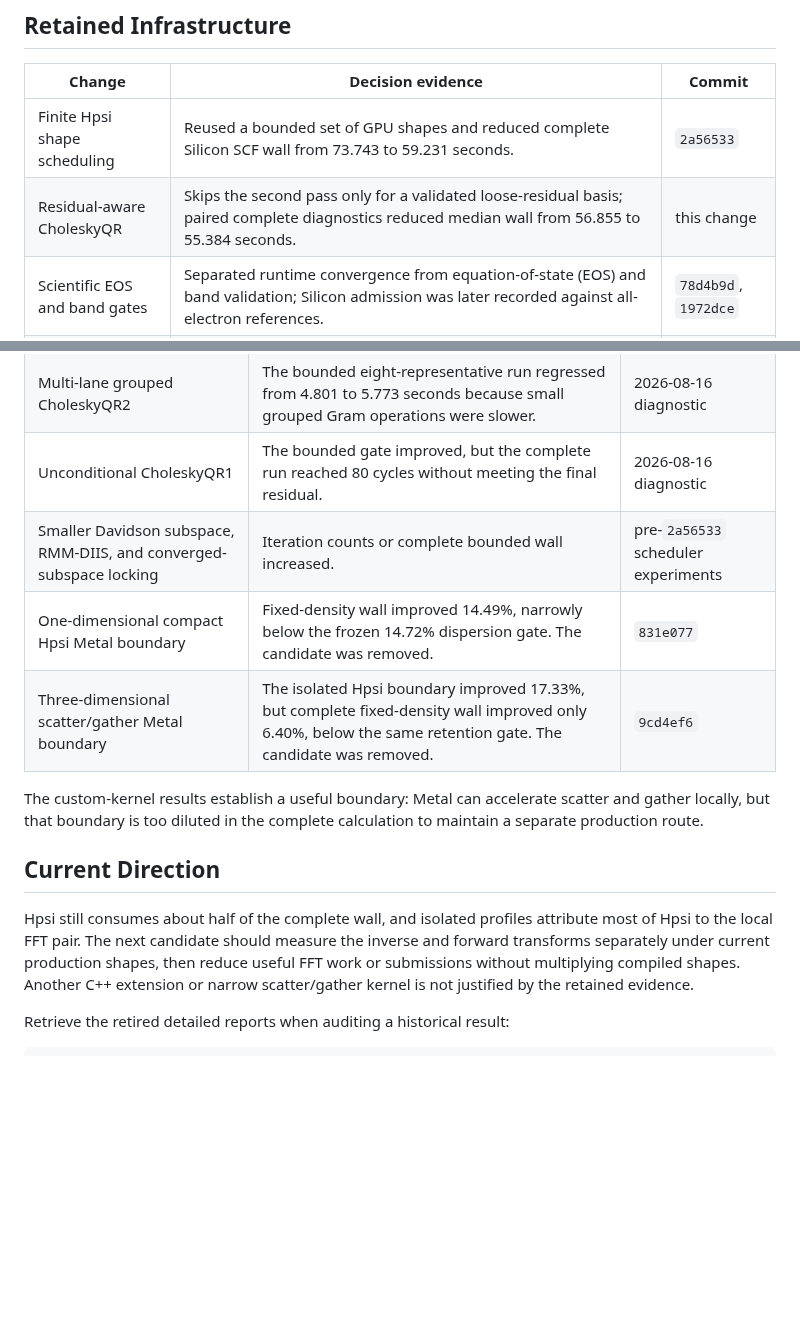
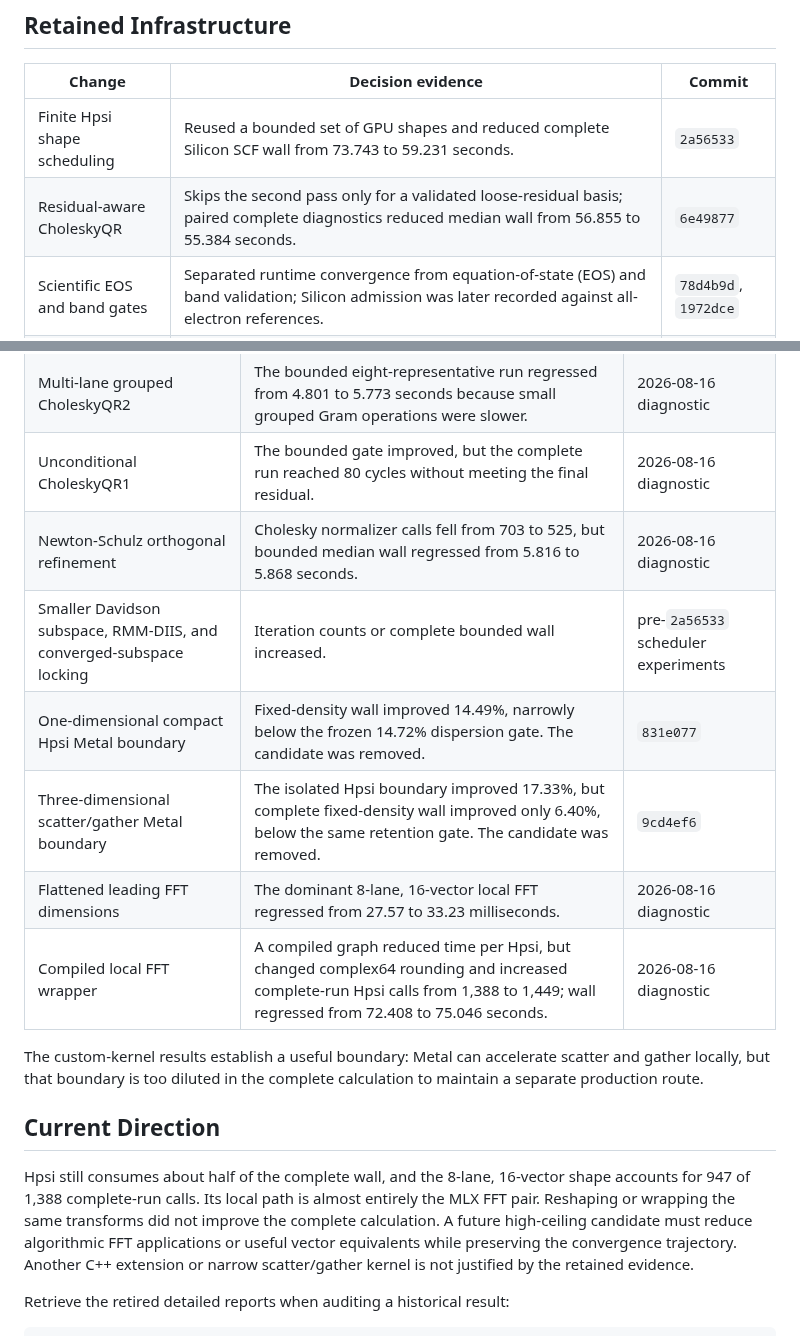
Before and after one commit to appautomaton/mlx-atomistic, a Markdown page: docs/benchmarks/dft-performance-decisions-m5max.md, 2 parts joined by grey strips. Drawn GitHub-style; blank space fills up the shorter version.

Commit message:
Record DFT optimization boundaries

```diff
--- a/docs/benchmarks/dft-performance-decisions-m5max.md
+++ b/docs/benchmarks/dft-performance-decisions-m5max.md
@@ -62,7 +62,7 @@ large enough to justify a new runtime route.
 | Change | Decision evidence | Commit |
 | --- | --- | --- |
 | Finite Hpsi shape scheduling | Reused a bounded set of GPU shapes and reduced complete Silicon SCF wall from 73.743 to 59.231 seconds. | `2a56533` |
-| Residual-aware CholeskyQR | Skips the second pass only for a validated loose-residual basis; paired complete diagnostics reduced median wall from 56.855 to 55.384 seconds. | this change |
+| Residual-aware CholeskyQR | Skips the second pass only for a validated loose-residual basis; paired complete diagnostics reduced median wall from 56.855 to 55.384 seconds. | `6e49877` |
 | Scientific EOS and band gates | Separated runtime convergence from equation-of-state (EOS) and band validation; Silicon admission was later recorded against all-electron references. | `78d4b9d`, `1972dce` |
 | Hpsi stage profiler | Separates local FFT, compact scatter/gather, kinetic, and Goedecker-Teter-Hutter (GTH) pseudopotential work using stable captured inputs. Profiles are diagnostic rather than production timings. | `9cd4ef6` |
 
@@ -80,9 +80,12 @@ inverse and forward FFTs as 95.17% of the complete local-FFT median.
 | Predictive Gram admission and ragged projected solves | Bounded timings regressed or introduced extra Hpsi work. | pre-`2a56533` scheduler experiments |
 | Multi-lane grouped CholeskyQR2 | The bounded eight-representative run regressed from 4.801 to 5.773 seconds because small grouped Gram operations were slower. | 2026-08-16 diagnostic |
 | Unconditional CholeskyQR1 | The bounded gate improved, but the complete run reached 80 cycles without meeting the final residual. | 2026-08-16 diagnostic |
+| Newton-Schulz orthogonal refinement | Cholesky normalizer calls fell from 703 to 525, but bounded median wall regressed from 5.816 to 5.868 seconds. | 2026-08-16 diagnostic |
 | Smaller Davidson subspace, RMM-DIIS, and converged-subspace locking | Iteration counts or complete bounded wall increased. | pre-`2a56533` scheduler experiments |
 | One-dimensional compact Hpsi Metal boundary | Fixed-density wall improved 14.49%, narrowly below the frozen 14.72% dispersion gate. The candidate was removed. | `831e077` |
 | Three-dimensional scatter/gather Metal boundary | The isolated Hpsi boundary improved 17.33%, but complete fixed-density wall improved only 6.40%, below the same retention gate. The candidate was removed. | `9cd4ef6` |
+| Flattened leading FFT dimensions | The dominant 8-lane, 16-vector local FFT regressed from 27.57 to 33.23 milliseconds. | 2026-08-16 diagnostic |
+| Compiled local FFT wrapper | A compiled graph reduced time per Hpsi, but changed complex64 rounding and increased complete-run Hpsi calls from 1,388 to 1,449; wall regressed from 72.408 to 75.046 seconds. | 2026-08-16 diagnostic |
 
 The custom-kernel results establish a useful boundary: Metal can accelerate
 scatter and gather locally, but that boundary is too diluted in the complete
@@ -90,12 +93,13 @@ calculation to maintain a separate production route.
 
 ## Current Direction
 
-Hpsi still consumes about half of the complete wall, and isolated profiles
-attribute most of Hpsi to the local FFT pair. The next candidate should measure
-the inverse and forward transforms separately under current production shapes,
-then reduce useful FFT work or submissions without multiplying compiled shapes.
-Another C++ extension or narrow scatter/gather kernel is not justified by the
-retained evidence.
+Hpsi still consumes about half of the complete wall, and the 8-lane, 16-vector
+shape accounts for 947 of 1,388 complete-run calls. Its local path is almost
+entirely the MLX FFT pair. Reshaping or wrapping the same transforms did not
+improve the complete calculation. A future high-ceiling candidate must reduce
+algorithmic FFT applications or useful vector equivalents while preserving the
+convergence trajectory. Another C++ extension or narrow scatter/gather kernel
+is not justified by the retained evidence.
 
 Retrieve the retired detailed reports when auditing a historical result:
 
```
